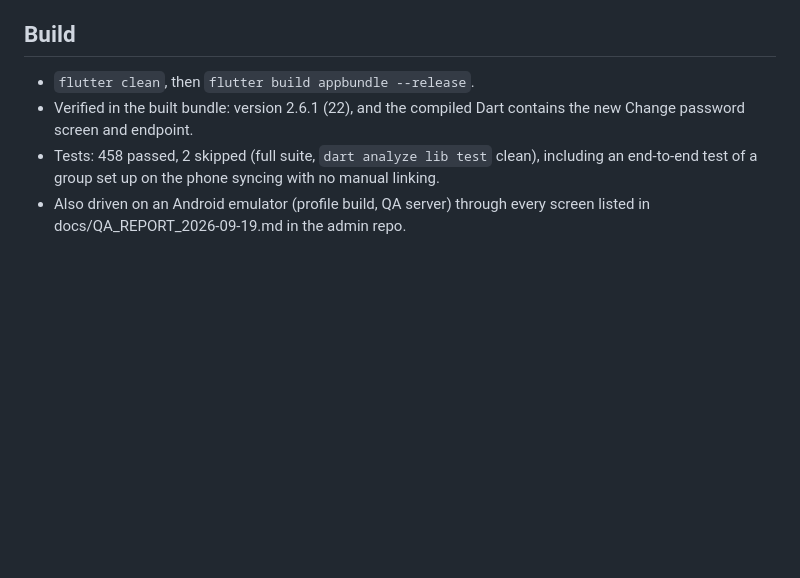
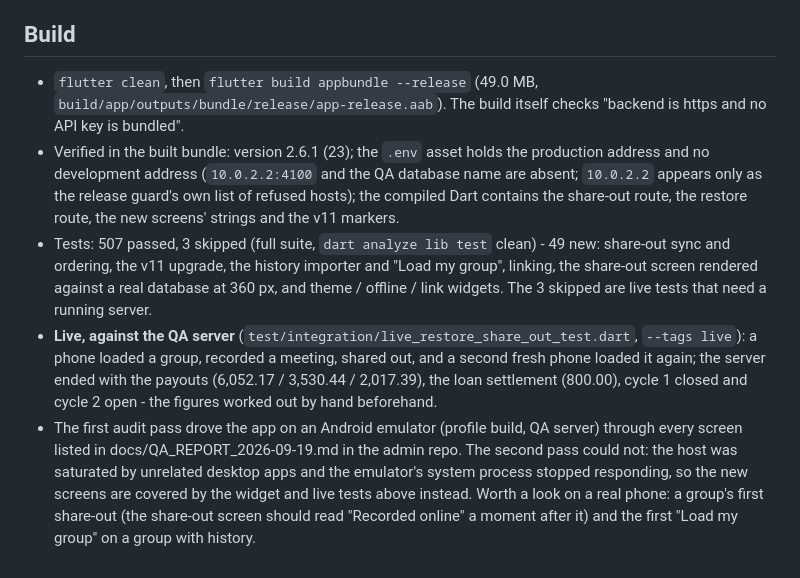
Before and after one commit to Chrisphine10/intellicash-app, a Markdown page: RELEASE_NOTES_2.6.1.md, the part around the change. Rendered like a GitHub page; blank space fills up the shorter version.

Commit message:
Release notes: build 23 verification and test numbers
Co-Authored-By: Claude Sonnet 5 <noreply@anthropic.com>

```diff
--- a/RELEASE_NOTES_2.6.1.md
+++ b/RELEASE_NOTES_2.6.1.md
@@ -207,11 +207,29 @@ a group's history, the offline message and the wizard's loan note).
 
 ## Build
 
-- `flutter clean`, then `flutter build appbundle --release`.
-- Verified in the built bundle: version 2.6.1 (22), and the compiled Dart
-  contains the new Change password screen and endpoint.
-- Tests: 458 passed, 2 skipped (full suite, `dart analyze lib test` clean),
-  including an end-to-end test of a group set up on the phone syncing with no
-  manual linking.
-- Also driven on an Android emulator (profile build, QA server) through every
-  screen listed in docs/QA_REPORT_2026-09-19.md in the admin repo.
+- `flutter clean`, then `flutter build appbundle --release` (49.0 MB,
+  `build/app/outputs/bundle/release/app-release.aab`). The build itself checks
+  "backend is https and no API key is bundled".
+- Verified in the built bundle: version 2.6.1 (23); the `.env` asset holds the
+  production address and no development address (`10.0.2.2:4100` and the QA
+  database name are absent; `10.0.2.2` appears only as the release guard's own
+  list of refused hosts); the compiled Dart contains the share-out route, the
+  restore route, the new screens' strings and the v11 markers.
+- Tests: 507 passed, 3 skipped (full suite, `dart analyze lib test` clean) - 49
+  new: share-out sync and ordering, the v11 upgrade, the history importer and
+  "Load my group", linking, the share-out screen rendered against a real
+  database at 360 px, and theme / offline / link widgets. The 3 skipped are
+  live tests that need a running server.
+- **Live, against the QA server** (`test/integration/live_restore_share_out_test.dart`,
+  `--tags live`): a phone loaded a group, recorded a meeting, shared out, and a
+  second fresh phone loaded it again; the server ended with the payouts
+  (6,052.17 / 3,530.44 / 2,017.39), the loan settlement (800.00), cycle 1 closed
+  and cycle 2 open - the figures worked out by hand beforehand.
+- The first audit pass drove the app on an Android emulator (profile build, QA
+  server) through every screen listed in docs/QA_REPORT_2026-09-19.md in the
+  admin repo. The second pass could not: the host was saturated by unrelated
+  desktop apps and the emulator's system process stopped responding, so the new
+  screens are covered by the widget and live tests above instead. Worth a look on
+  a real phone: a group's first share-out (the share-out screen should read
+  "Recorded online" a moment after it) and the first "Load my group" on a group
+  with history.
```
